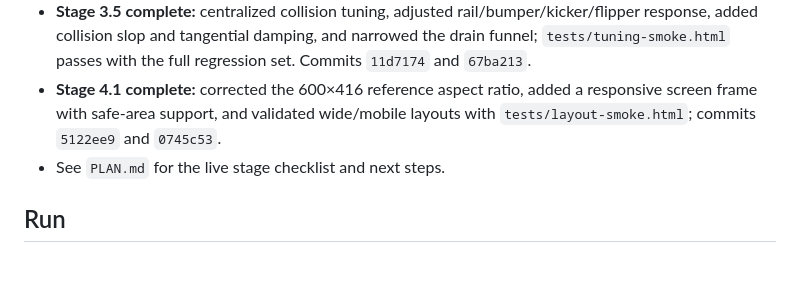
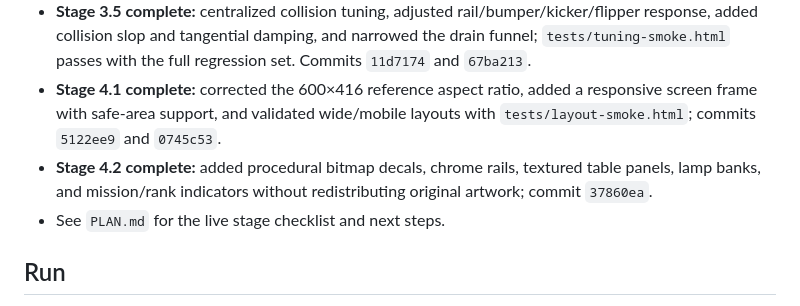
Before and after one commit to moai-heads/space-cadet-html5, a Markdown page: README.md, the part around the change. Rendered like a GitHub page; blank space fills up the shorter version.

Commit message:
docs: record stage 4.2 checkpoint

```diff
--- a/README.md
+++ b/README.md
@@ -14,6 +14,7 @@ A from-scratch, browser-playable homage to the classic Windows Space Cadet table
 - **Stage 3.4 complete:** added nine ranks, 17 named missions, mission timers/completion, promotion progress, multiplier steps (1x/2x/5x/10x), fuel bar, target-bank rules, mission banner, and `tests/rules-smoke.html`; commits `570e091` and `63c47ef`.
 - **Stage 3.5 complete:** centralized collision tuning, adjusted rail/bumper/kicker/flipper response, added collision slop and tangential damping, and narrowed the drain funnel; `tests/tuning-smoke.html` passes with the full regression set. Commits `11d7174` and `67ba213`.
 - **Stage 4.1 complete:** corrected the 600×416 reference aspect ratio, added a responsive screen frame with safe-area support, and validated wide/mobile layouts with `tests/layout-smoke.html`; commits `5122ee9` and `0745c53`.
+- **Stage 4.2 complete:** added procedural bitmap decals, chrome rails, textured table panels, lamp banks, and mission/rank indicators without redistributing original artwork; commit `37860ea`.
 - See `PLAN.md` for the live stage checklist and next steps.
 
 ## Run
```
Also changed, not shown: PLAN.md (+2 -2 lines).
